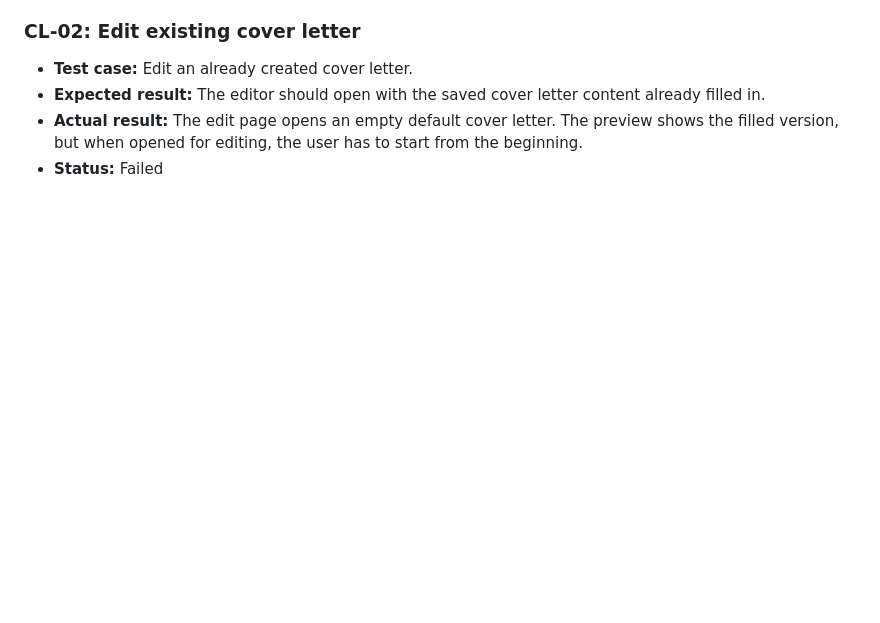
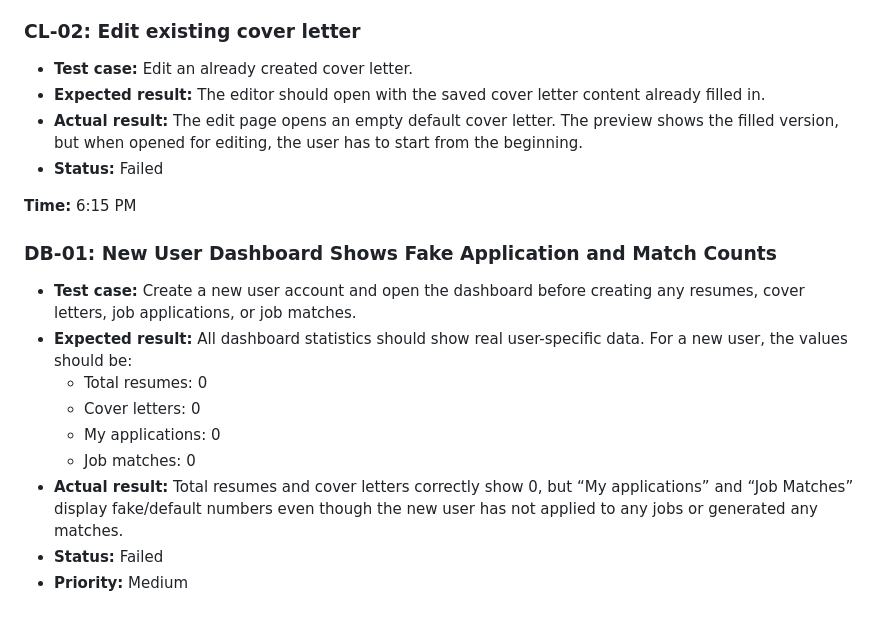
Before and after one commit to emibrahaj/swe302-resumecoverlettergen, a Markdown page: Testing/TestingEster.md, the part around the change. GitHub-like rendering; blank space fills up the shorter version.

Commit message:
Revise Testing Document with New Issues and Results
Updated testing documentation with new issues and test results.

```diff
--- a/Testing/TestingEster.md
+++ b/Testing/TestingEster.md
@@ -149,3 +149,19 @@ When a free user applies to a job:
 - **Expected result:** The editor should open with the saved cover letter content already filled in.
 - **Actual result:** The edit page opens an empty default cover letter. The preview shows the filled version, but when opened for editing, the user has to start from the beginning.
 - **Status:** Failed
+
+
+
+
+**Time:** 6:15 PM
+### DB-01: New User Dashboard Shows Fake Application and Match Counts
+
+- **Test case:** Create a new user account and open the dashboard before creating any resumes, cover letters, job applications, or job matches.
+- **Expected result:** All dashboard statistics should show real user-specific data. For a new user, the values should be:
+  - Total resumes: 0
+  - Cover letters: 0
+  - My applications: 0
+  - Job matches: 0
+- **Actual result:** Total resumes and cover letters correctly show 0, but “My applications” and “Job Matches” display fake/default numbers even though the new user has not applied to any jobs or generated any matches.
+- **Status:** Failed
+- **Priority:** Medium
```
